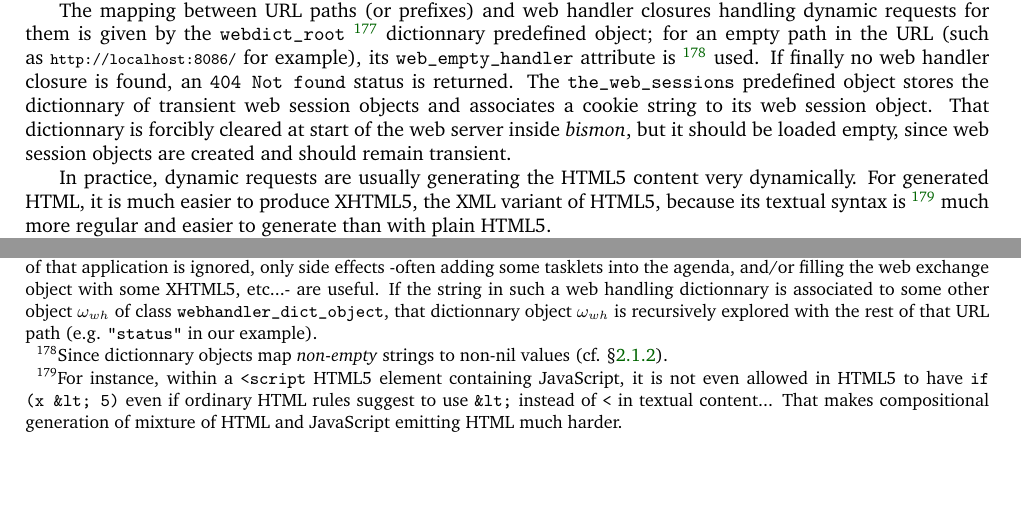
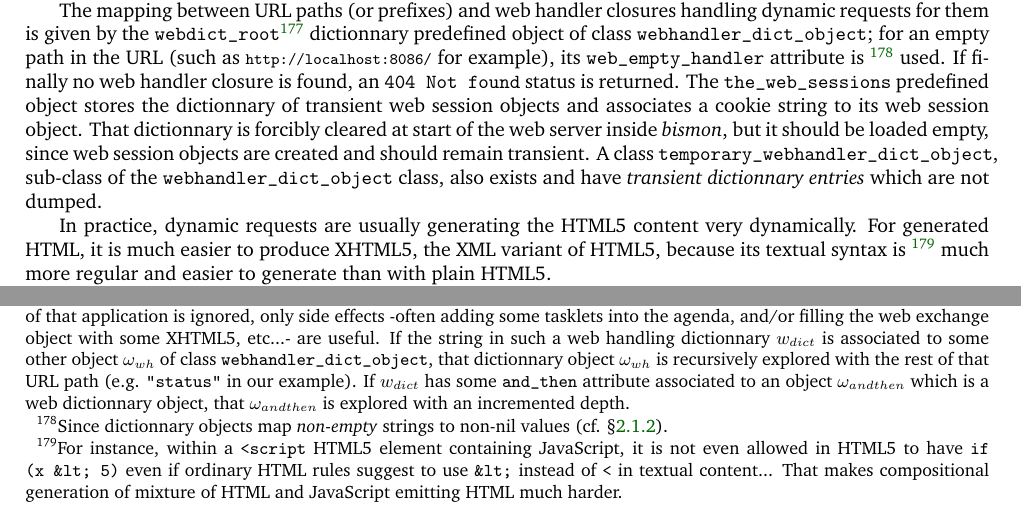
Before and after one commit to bstarynk/bismon, a LaTeX document (doc/bismon-chariot-doc.tex, which reads doc/using-bm.tex): two parts of page 44 of 59, joined at a grey line, cut so that both start at the same text, the shorter picture padded with empty space. Compiled offline with pdfLaTeX; a LaTeX package or settings file that is missing is left out.

Commit message:
chariot report: web dictionnary can have and_then

```diff
--- a/doc/using-bm.tex
+++ b/doc/using-bm.tex
@@ -731,23 +731,29 @@ object has not been taken care of quickly enough, an HTTP \texttt{500
 request object is cleared.
 
 The mapping between URL paths (or prefixes) and web handler closures
-handling dynamic requests for them is given by the
-\texttt{webdict\_root}~\footnote{For example: an URL like
-  \texttt{http://localhost:8086/show/status} is handled by some
-  \emph{bismon} monitor listening HTTP requests on port 8086 and with
-  \texttt{webdict\_root} associating the string \texttt{"show"} to
-  some closure $\kappa$, that web handler closure $\kappa$ would be
-  applied to the suffix string \texttt{"status"} and to the web
-  exchange object $\omega$ created for that HTTP request. The result
-  of that application is ignored, only side effects -often adding some
-  tasklets into the agenda, and/or filling the web exchange object
-  with some XHTML5, etc...- are useful. If the string in such a web
-  handling dictionnary is associated to some other object
-  $\omega_{wh}$ of class \texttt{webhandler\_dict\_object}, that
-  dictionnary object $\omega_{wh}$ is recursively explored with the
-  rest of that URL path (e.g. \texttt{"status"} in our example).}
-dictionnary predefined object; for an empty path in the URL (such as
-{\relsize{-1}{\texttt{http://localhost:8086/}}} for example), its
+handling dynamic requests for them is given by the \index{webdict
+  root@\texttt{webdict\_root}} \texttt{webdict\_root}\footnote{For
+  example: an URL like \texttt{http://localhost:8086/show/status} is
+  handled by some \emph{bismon} monitor listening HTTP requests on
+  port 8086 and with \texttt{webdict\_root} associating the string
+  \texttt{"show"} to some closure $\kappa$, that web handler closure
+  $\kappa$ would be applied to the suffix string \texttt{"status"} and
+  to the web exchange object $\omega$ created for that HTTP
+  request. The result of that application is ignored, only side
+  effects -often adding some tasklets into the agenda, and/or filling
+  the web exchange object with some XHTML5, etc...- are useful. If the
+  string in such a web handling dictionnary $w_{dict}$ is associated
+  to some other object $\omega_{wh}$ of class
+  \texttt{webhandler\_dict\_object}, that dictionnary object
+  $\omega_{wh}$ is recursively explored with the rest of that URL path
+  (e.g. \texttt{"status"} in our example). If $w_{dict}$ has some
+  \texttt{and\_then} attribute associated to an object
+  $\omega_{andthen}$ which is a web dictionnary object, that
+  $\omega_{andthen}$ is explored with an incremented depth.}
+\index{and then@\texttt{and\_then}} dictionnary predefined object of
+class \index{webhandler dict object@\texttt{webhandler\_dict\_object}}
+\texttt{webhandler\_dict\_object}; for an empty path in the URL (such
+as {\relsize{-1}{\texttt{http://localhost:8086/}}} for example), its
 \texttt{web\_empty\_handler} attribute is~\footnote{Since dictionnary
   objects map \emph{non-empty} strings to non-nil values
   (cf. §\ref{subsubsec:objects}).} used.  If finally no web handler
@@ -756,7 +762,12 @@ closure is found, an \texttt{404 Not found} status is returned. The
 of transient web session objects and associates a cookie string to its
 web session object. That dictionnary is forcibly cleared at start of
 the web server inside \emph{bismon}, but it should be loaded empty,
-since web session objects are created and should remain transient.
+since web session objects are created and should remain transient.  A
+class \texttt{temporary\_webhandler\_dict\_object}, \index{temporary
+  webhandler dict object@\texttt{temporary\_webhandler\_dict\_object}}
+sub-class of the \texttt{webhandler\_dict\_object} class, also exists
+and have \index{transient} \emph{transient dictionnary entries} which
+are not dumped.
 
 In practice, dynamic requests are usually generating the HTML5
 \index{HTML5} content very dynamically. For generated HTML, it is much
```
